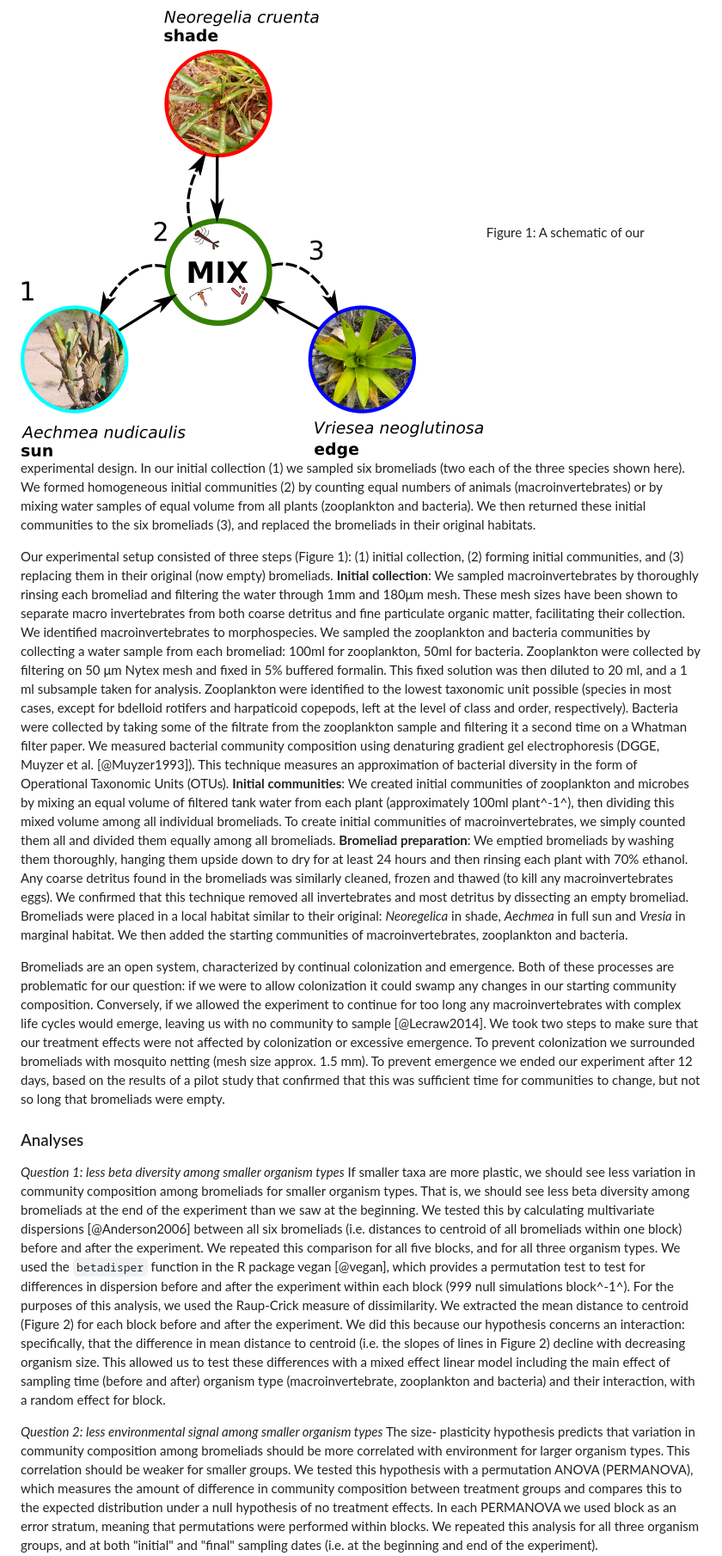
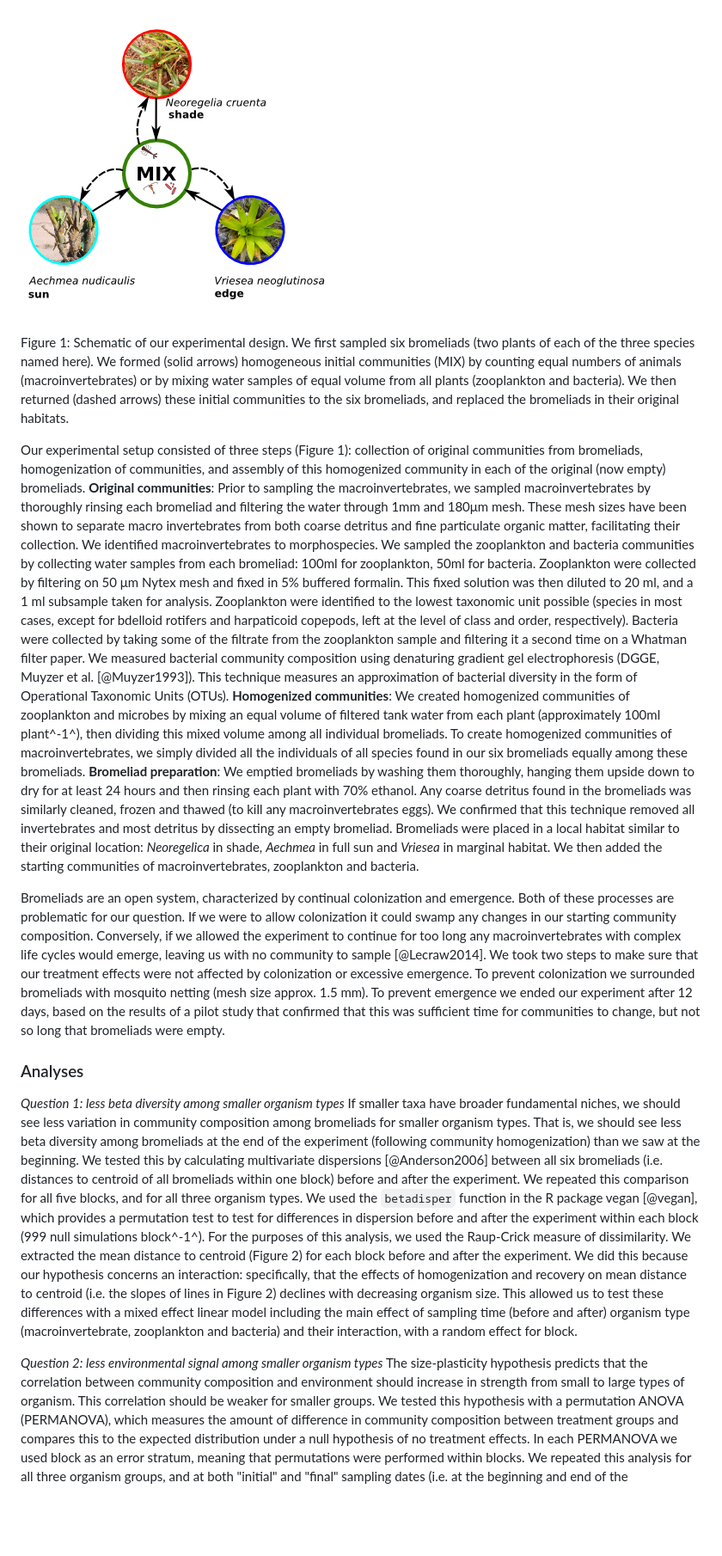
Before and after one commit to aammd/Habitat_Filtering, a Markdown page: MS/OrgSize.md, the part around the change printed below. Shown: that part at 86% size. GitHub-like rendering; pictures changed too: photos/design.png; blank space fills up the shorter version.

Commit message:
minor edits to figure; add .svg

```diff
--- a/MS/OrgSize.md
+++ b/MS/OrgSize.md
@@ -168,43 +209,47 @@ species -- sampled them, and mixed their communities together (see Figure  1, de
 
-![img](../photos/text_design.png) Figure  1: A schematic of our
-experimental design. In our initial collection (1) we sampled six bromeliads
-(two each of the three species shown here). We formed homogeneous initial communities (2) by counting equal numbers of animals (macroinvertebrates) or by mixing water samples of equal volume from all plants (zooplankton and bacteria). We then returned these initial communities to the six bromeliads (3), and replaced the bromeliads in their original habitats.
+![img](../photos/design.png)
 
-Our experimental setup consisted of three steps (Figure  1): (1) initial
-collection, (2) forming initial communities, and (3) replacing them in their original
-(now empty) bromeliads.
-**Initial collection**: We sampled macroinvertebrates
-by thoroughly rinsing each bromeliad and filtering the water through 1mm and
-180μm mesh. These mesh sizes have been
-shown to separate macro invertebrates from both coarse detritus and fine
-particulate organic matter, facilitating their collection. We identified
-macroinvertebrates to morphospecies. We sampled the zooplankton and bacteria
-communities by collecting a water sample from each bromeliad: 100ml for
-zooplankton, 50ml for bacteria. Zooplankton were collected by filtering on
-50 μm Nytex mesh and fixed in 5% buffered formalin. This fixed solution
-was then diluted to 20 ml, and a 1 ml subsample taken for analysis.
+Figure  1: Schematic of our experimental design. We first sampled six bromeliads (two plants of each of the three species named here). We formed (solid arrows) homogeneous initial communities (MIX) by counting equal numbers of animals (macroinvertebrates) or by mixing water samples of equal volume from all plants (zooplankton and bacteria). We then returned (dashed arrows) these initial communities to the six bromeliads, and replaced the bromeliads in their original habitats.
+
+Our experimental setup consisted of three steps (Figure  1):
+collection of original communities from bromeliads, homogenization of
+communities, and assembly of this homogenized community in each of the
+original (now empty) bromeliads.  **Original communities**: Prior to sampling
+the macroinvertebrates, we sampled macroinvertebrates by thoroughly rinsing
+each bromeliad and filtering the water through 1mm and 180μm mesh. These mesh
+sizes have been shown to separate macro invertebrates from both coarse
+detritus and fine particulate organic matter, facilitating their collection.
+We identified macroinvertebrates to morphospecies. We sampled the zooplankton
+and bacteria communities by collecting water samples from each bromeliad:
+100ml for zooplankton, 50ml for bacteria. Zooplankton were collected by
+filtering on 50 μm Nytex mesh and fixed in 5% buffered formalin. This fixed
+solution was then diluted to 20 ml, and a 1 ml subsample taken for analysis.
 Zooplankton were  identified to the lowest taxonomic unit possible (species in
 most cases, except for bdelloid rotifers and harpaticoid copepods, left at the
 level of class and order, respectively). Bacteria were collected by taking
 some of the filtrate from the zooplankton sample and filtering it a second
 time on a Whatman filter paper. We measured bacterial community composition
-using denaturing gradient gel electrophoresis (DGGE, Muyzer et al. [@Muyzer1993]). This
-technique measures an approximation of bacterial diversity in the form of
-Operational Taxonomic Units (OTUs).
-**Initial communities**: We created
-initial communities of zooplankton and microbes by mixing an equal volume of
-filtered tank water from each plant (approximately 100ml plant^-1^), then dividing this mixed volume among all individual bromeliads. To create initial communities of macroinvertebrates, we simply counted them all and divided them equally among all bromeliads.
-**Bromeliad preparation**: We emptied
-bromeliads by washing them thoroughly, hanging them upside down to dry for at least 24 hours and then
-rinsing each plant with 70% ethanol. Any coarse detritus found in the
-bromeliads was similarly cleaned, frozen and thawed (to kill any
-macroinvertebrates eggs). We confirmed that this technique removed all
-invertebrates and most detritus by dissecting an empty bromeliad. Bromeliads
-were placed in a local habitat similar to their original: _Neoregelica_ in shade, _Aechmea_ in full sun and _Vresia_ in marginal habitat. We then added the starting
-communities of macroinvertebrates, zooplankton and bacteria.
+using denaturing gradient gel electrophoresis (DGGE, Muyzer et al.
+[@Muyzer1993]). This technique measures an approximation of bacterial
+diversity in the form of Operational Taxonomic Units (OTUs). **Homogenized
+communities**: We created homogenized communities of zooplankton and microbes
+by mixing an equal volume of filtered tank water from each plant
+(approximately 100ml plant^-1^), then dividing this mixed volume among all
+individual bromeliads. To create homogenized communities of
+macroinvertebrates, we simply divided all the individuals of all species found
+in our six bromeliads equally among these bromeliads. **Bromeliad
+preparation**: We emptied bromeliads by washing them thoroughly, hanging them
+upside down to dry for at least 24 hours and then rinsing each plant with 70%
+ethanol. Any coarse detritus found in the bromeliads was similarly cleaned,
+frozen and thawed (to kill any macroinvertebrates eggs). We confirmed that
+this technique removed all invertebrates and most detritus by dissecting an
+empty bromeliad. Bromeliads were placed in a local habitat similar to their
+original location: _Neoregelica_ in shade, _Aechmea_ in full sun and _Vriesea_ in
+marginal habitat. We then added the starting communities of
+macroinvertebrates, zooplankton and bacteria.
 
 Bromeliads are an open system, characterized by continual colonization and
-emergence. Both of these processes are problematic for our question: if we
+emergence. Both of these processes are problematic for our question. If we
 were to allow colonization it could swamp any changes in our starting
 community composition. Conversely, if we allowed the experiment to continue
 for too long any macroinvertebrates with complex life cycles would emerge,
@@ -220,9 +265,9 @@ long that bromeliads were empty.
 ### Analyses
 
 *Question 1: less beta diversity among smaller organism types*
-If smaller taxa are more plastic, we should see less variation in community composition among
+If smaller taxa have broader fundamental niches, we should see less variation in community composition among
 bromeliads for smaller organism types. That is, we should see less beta
-diversity among bromeliads at the end of the experiment than we saw at the
+diversity among bromeliads at the end of the experiment (following community homogenization) than we saw at the
 beginning. We tested this by calculating multivariate dispersions
 [@Anderson2006] between all six bromeliads (i.e. distances to centroid of all
 bromeliads within one block) before and after the experiment. We repeated this
@@ -233,17 +278,15 @@ experiment within each block (999 null simulations block^-1^). For the
 purposes of this analysis, we used the Raup-Crick measure of dissimilarity. We
 extracted the mean distance to centroid (Figure  2) for each block
 before and after the experiment. We did this because our hypothesis concerns
-an interaction: specifically, that the difference in mean distance to centroid
-(i.e. the slopes of lines in Figure  2) decline with decreasing organism
+an interaction: specifically, that the effects of homogenization and recovery on mean distance to centroid
+(i.e. the slopes of lines in Figure  2) declines with decreasing organism
 size. This allowed us to test these differences with a mixed effect linear
 model including the main effect of sampling time (before and after) organism
 type (macroinvertebrate, zooplankton and bacteria) and their interaction, with
 a random effect for block.
 
 *Question 2: less environmental signal among smaller organism types*
-The size- plasticity hypothesis predicts that variation in community
-composition among bromeliads should be more correlated with environment for
-larger organism types. This correlation should be weaker for smaller groups.
+The size-plasticity hypothesis predicts that the correlation between community composition and environment should increase in strength from small to large types of organism.  This correlation should be weaker for smaller groups.
 We tested this hypothesis with a permutation ANOVA (PERMANOVA), which measures
 the amount of difference in community composition between treatment groups and
 compares this to the expected distribution under a null hypothesis of no
```
Also changed, not shown: other parts of MS/OrgSize.md (+152 -100 lines), 3 other files.
